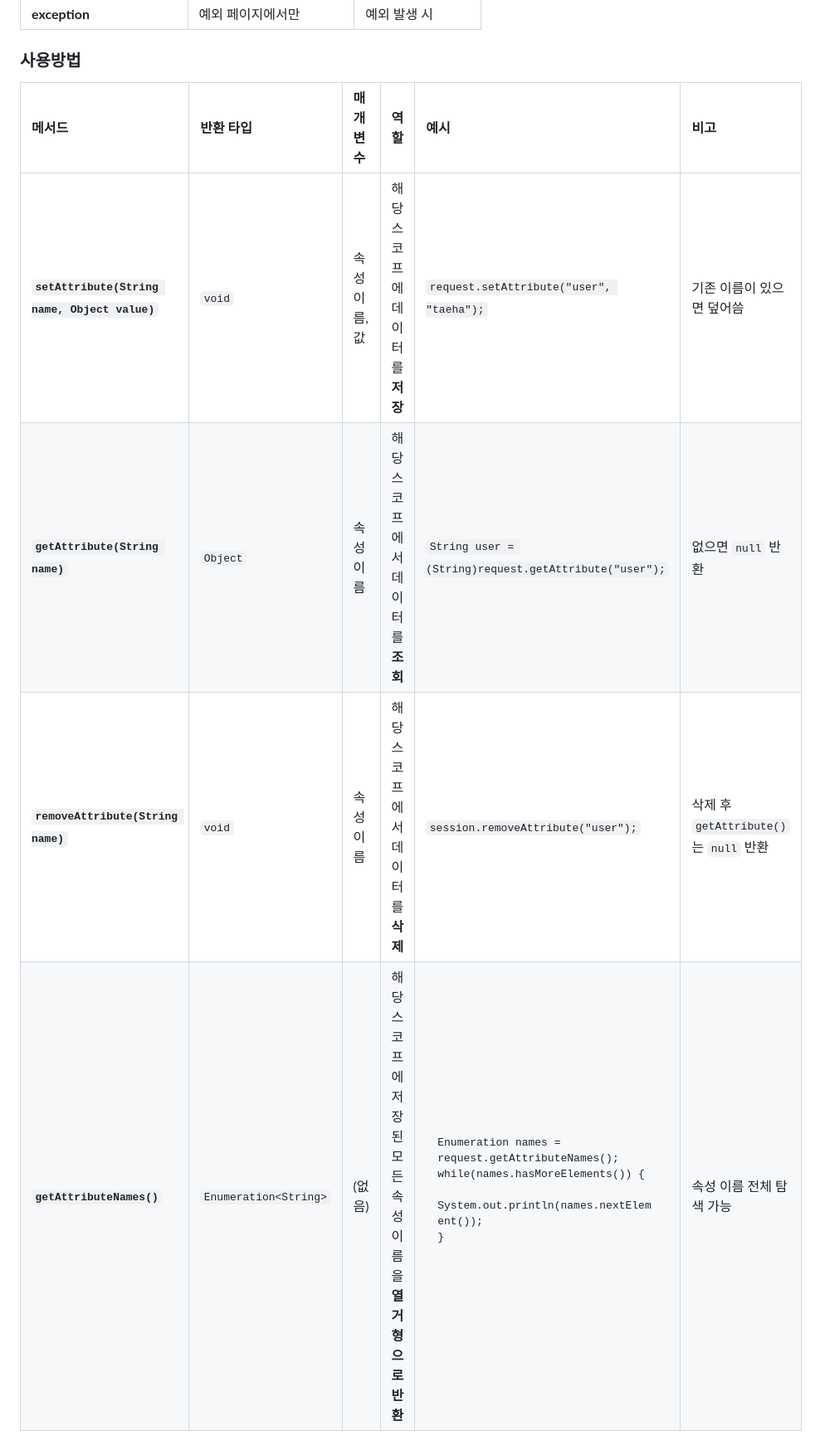
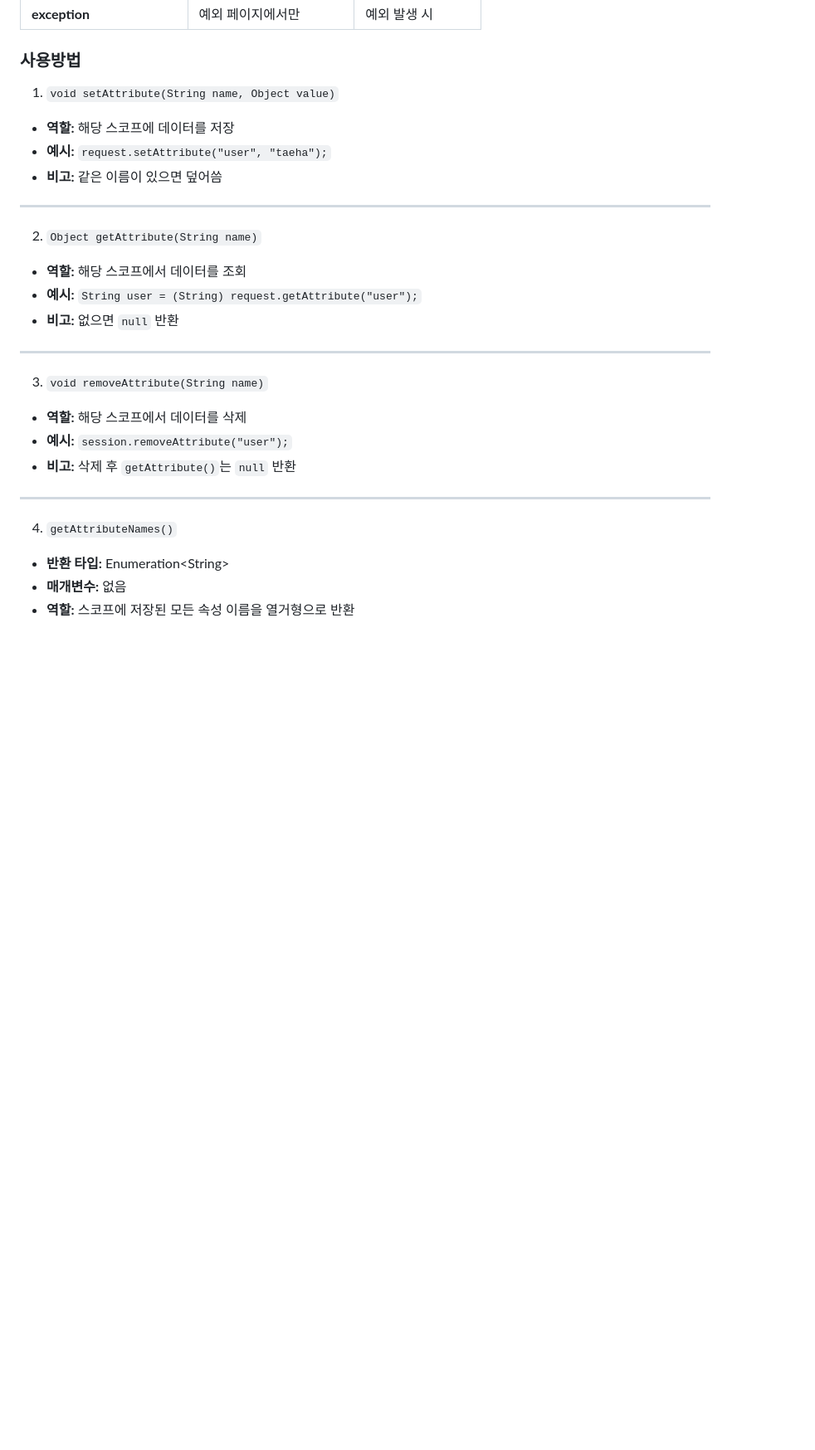
Before and after one commit to eonseo/study, a Markdown page: backend/4. jsp/jsp.md, the part around one of its changes. Shown at 83% size. GitHub-like rendering; blank space fills up the shorter version.

Commit message:
[chore] fix list

````diff
--- a/backend/4. jsp/jsp.md
+++ b/backend/4. jsp/jsp.md
@@ -76,9 +78,28 @@
 
 ### 사용방법
 
-| 메서드                                           | 반환 타입                 | 매개변수     | 역할                                 | 예시                                                                                                                                                                        | 비고                               |
-| :-------------------------------------------- | :-------------------- | :------- | :--------------------------------- | :------------------------------------------------------------------------------------------------------------------------------------------------------------------------ | :------------------------------- |
-| **`setAttribute(String name, Object value)`** | `void`                | 속성 이름, 값 | 해당 스코프에 데이터를 **저장**                | `request.setAttribute("user", "taeha");`                                                                                                                                  | 기존 이름이 있으면 덮어씀                   |
-| **`getAttribute(String name)`**               | `Object`              | 속성 이름    | 해당 스코프에서 데이터를 **조회**               | `String user = (String)request.getAttribute("user");`                                                                                                                     | 없으면 `null` 반환                    |
-| **`removeAttribute(String name)`**            | `void`                | 속성 이름    | 해당 스코프에서 데이터를 **삭제**               | `session.removeAttribute("user");`                                                                                                                                        | 삭제 후 `getAttribute()`는 `null` 반환 |
-| **`getAttributeNames()`**                     | `Enumeration<String>` | (없음)     | 해당 스코프에 저장된 모든 속성 이름을 **열거형으로 반환** | <pre><code>Enumeration<String> names = request.getAttributeNames();<br>while(names.hasMoreElements()) {<br>    System.out.println(names.nextElement());<br>}</code></pre> | 속성 이름 전체 탐색 가능                   |
+1. ```void setAttribute(String name, Object value)```
+- **역할:** 해당 스코프에 데이터를 저장
+- **예시:** `request.setAttribute("user", "taeha");`
+- **비고:** 같은 이름이 있으면 덮어씀
+
+---
+
+2. ```Object getAttribute(String name)```
+- **역할:** 해당 스코프에서 데이터를 조회
+- **예시:** `String user = (String) request.getAttribute("user");`
+- **비고:** 없으면 `null` 반환
+
+---
+
+3. ```void removeAttribute(String name)```
+- **역할:** 해당 스코프에서 데이터를 삭제
+- **예시:** `session.removeAttribute("user");`
+- **비고:** 삭제 후 `getAttribute()`는 `null` 반환
+
+---
+
+4. ```getAttributeNames()```
+- **반환 타입:** Enumeration&lt;String&gt;
+- **매개변수:** 없음
+- **역할:** 스코프에 저장된 모든 속성 이름을 열거형으로 반환
````
Also changed, not shown: other parts of backend/4. jsp/jsp.md (+3 -1 lines).
